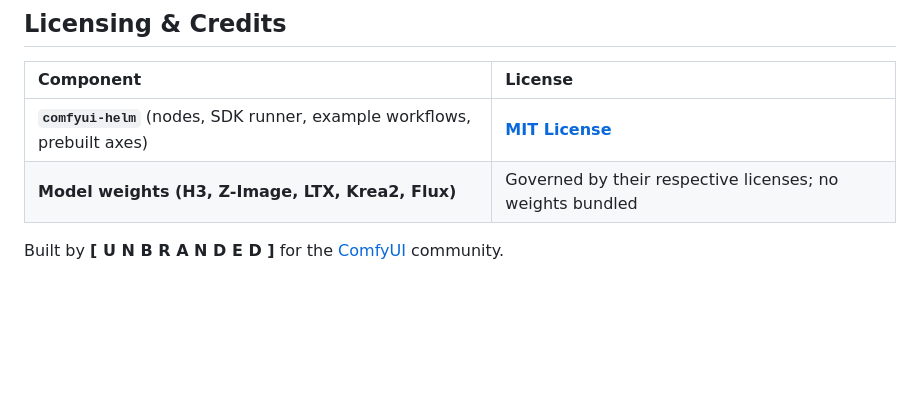
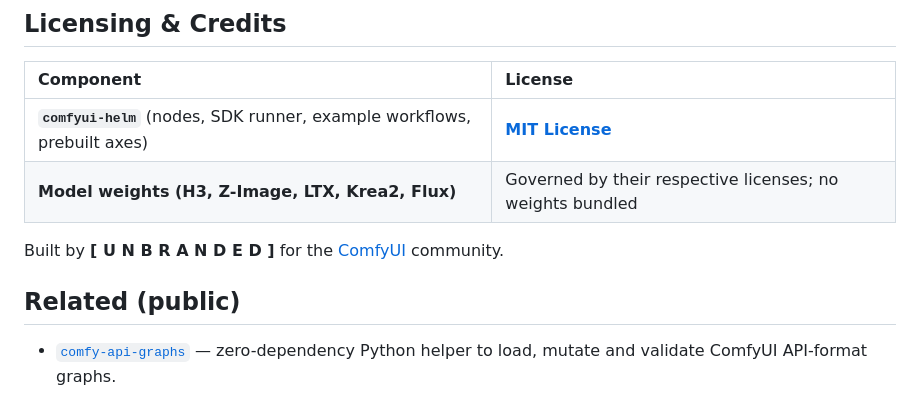
Before and after one commit to U-N-B-R-A-N-D-E-D/comfyui-helm, a Markdown page: README.md, the part around the change. Drawn GitHub-style; blank space fills up the shorter version.

Commit message:
docs: cross-link public ComfyUI sibling (#8)

```diff
--- a/README.md
+++ b/README.md
@@ -240,3 +240,7 @@ curl -s http://127.0.0.1:8188/object_info | grep -o 'Helm[A-Za-z]*' | sort -u
 | **Model weights (H3, Z-Image, LTX, Krea2, Flux)** | Governed by their respective licenses; no weights bundled |
 
 Built by **[ U N B R A N D E D ]** for the [ComfyUI](https://github.com/comfyanonymous/ComfyUI) community.
+
+## Related (public)
+
+- [`comfy-api-graphs`](https://github.com/U-N-B-R-A-N-D-E-D/comfy-api-graphs) — zero-dependency Python helper to load, mutate and validate ComfyUI API-format graphs.
```
